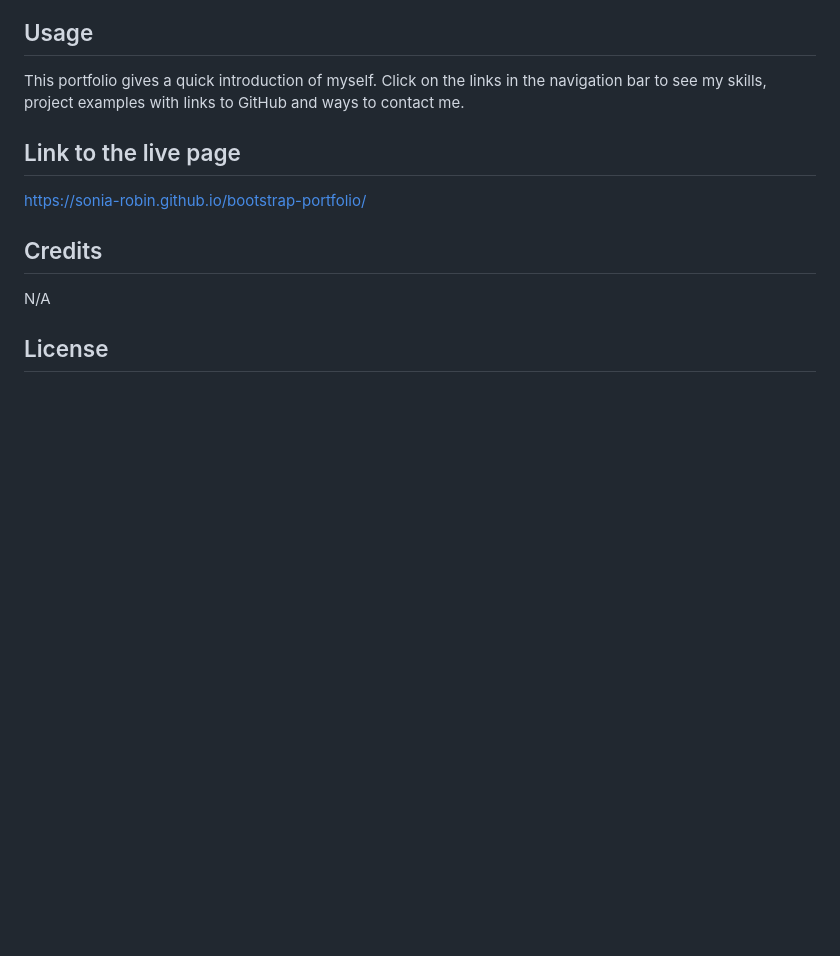
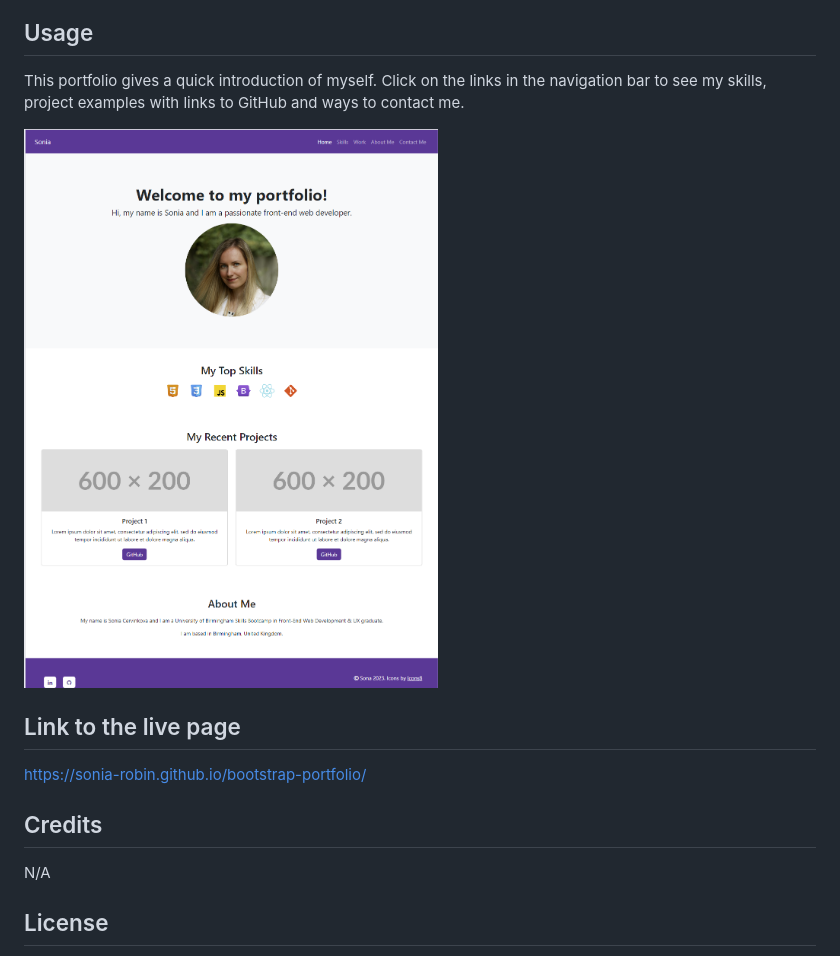
Before and after one commit to sonia-robin/bootstrap-portfolio, a Markdown page: README.md, the part around the change. GitHub-like rendering; pictures changed too: images/screenshot-portfolio.png (added); blank space fills up the shorter version.

Commit message:
Add a screenshot to README

```diff
--- a/README.md
+++ b/README.md
@@ -9,6 +9,8 @@ N/A
 ## Usage
 This portfolio gives a quick introduction of myself. Click on the links in the navigation bar to see my skills, project examples with links to GitHub and ways to contact me.
 
+![screenshot](./images/screenshot-portfolio.png)
+
 ## Link to the live page
 https://sonia-robin.github.io/bootstrap-portfolio/
 
```
